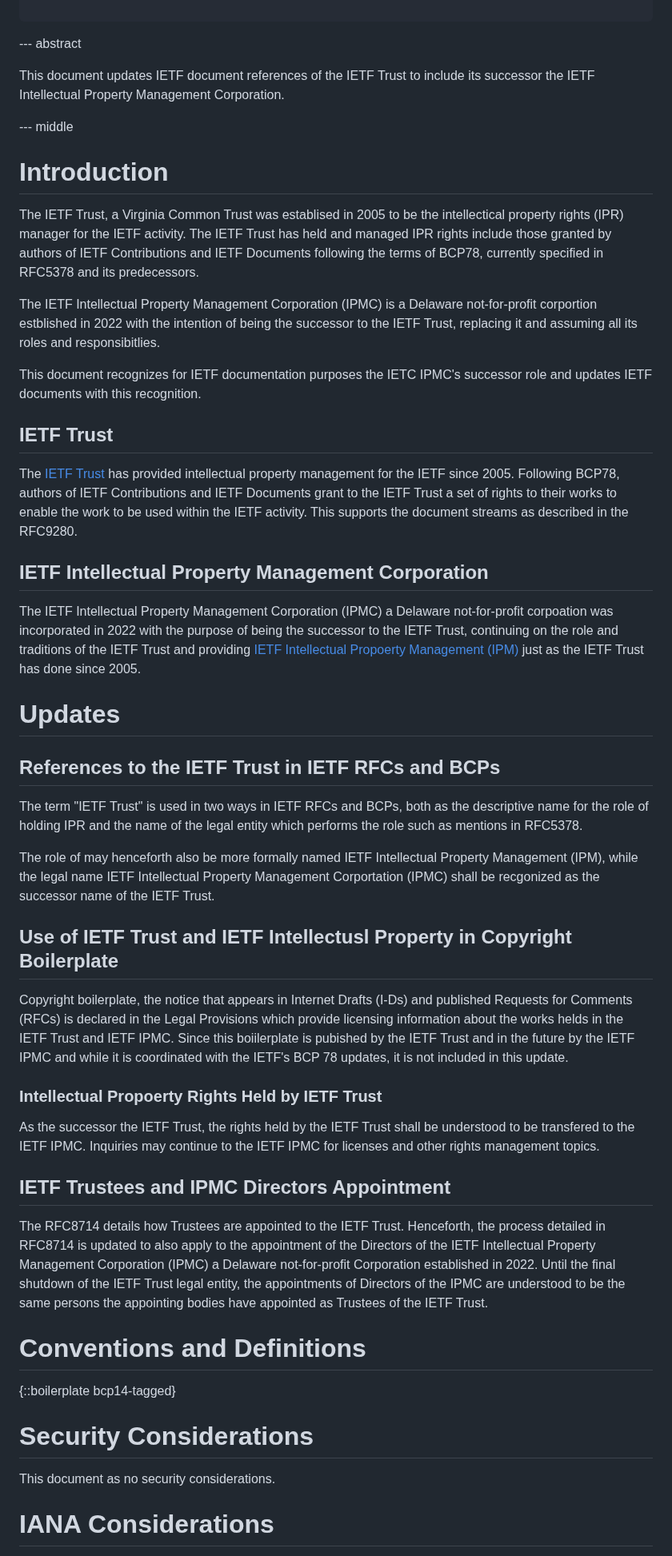
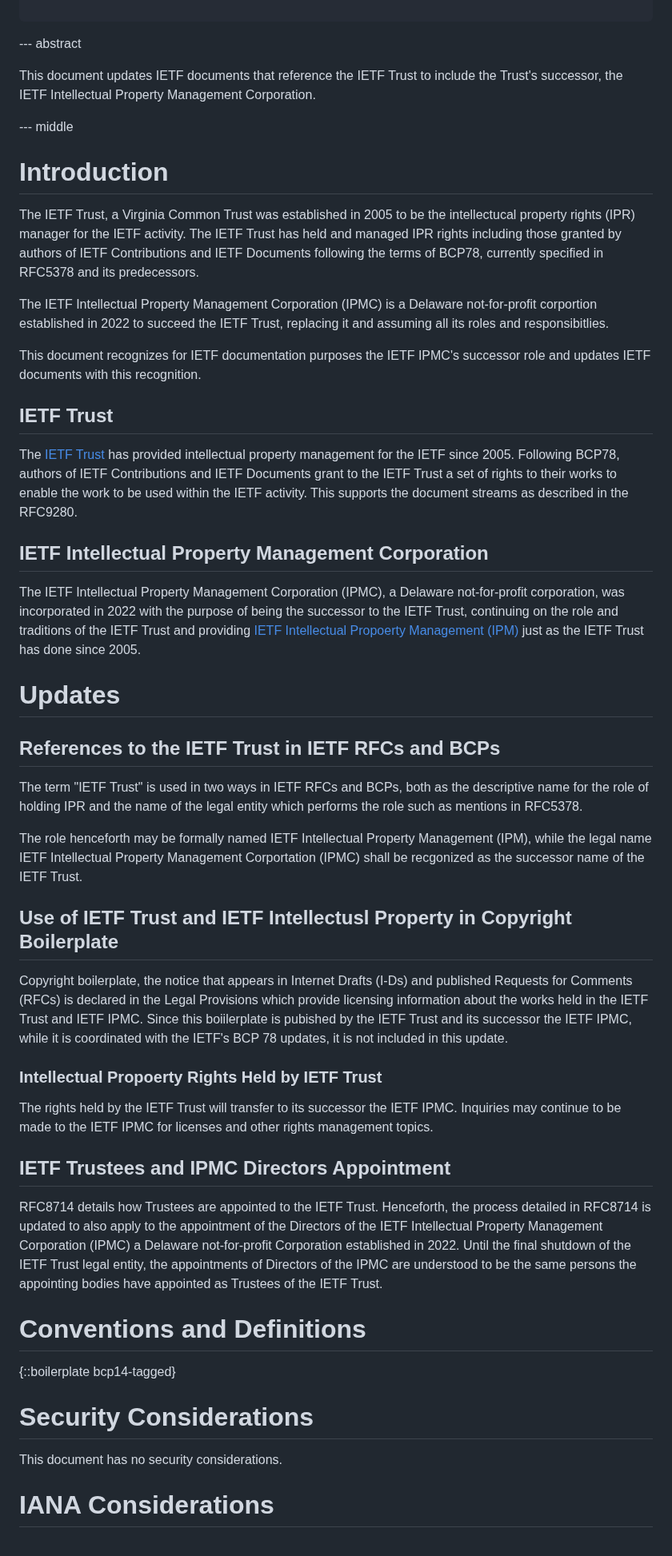
Before and after one commit to gitnnelg/draft-deen-ietf-ipmc-update, a Markdown page: draft-deen-ietf-ipmc-update.md, the part around the change. Shown at 80% size. GitHub-like rendering.

Commit message:
Update draft-deen-ietf-ipmc-update.md
Editorial fixes

```diff
--- a/draft-deen-ietf-ipmc-update.md
+++ b/draft-deen-ietf-ipmc-update.md
@@ -45,18 +45,18 @@ informative:
 
 --- abstract
 
-This document updates IETF document references of the IETF Trust to include its successor the IETF Intellectual Property Management Corporation.
+This document updates IETF documents that reference the IETF Trust to include the Trust's successor, the IETF Intellectual Property Management Corporation.
 
 
 --- middle
 
 # Introduction
 
-The IETF Trust, a Virginia Common Trust was establised in 2005 to be the intellectical property rights (IPR) manager for the IETF activity. The IETF Trust has held and managed IPR rights include those granted by authors of IETF Contributions and IETF Documents following the terms of BCP78, currently specified in RFC5378 and its predecessors.
+The IETF Trust, a Virginia Common Trust was established in 2005 to be the intellectucal property rights (IPR) manager for the IETF activity. The IETF Trust has held and managed IPR rights including those granted by authors of IETF Contributions and IETF Documents following the terms of BCP78, currently specified in RFC5378 and its predecessors.
 
-The IETF Intellectual Property Management Corporation (IPMC) is a Delaware not-for-profit corportion estblished in 2022 with the intention of being the successor to the IETF Trust, replacing it and assuming all its roles and responsibitlies.
+The IETF Intellectual Property Management Corporation (IPMC) is a Delaware not-for-profit corportion established in 2022 to succeed the IETF Trust, replacing it and assuming all its roles and responsibitlies.
 
-This document recognizes for IETF documentation purposes the IETC IPMC's successor role and updates IETF documents with this recognition.
+This document recognizes for IETF documentation purposes the IETF IPMC's successor role and updates IETF documents with this recognition.
 
 ## IETF Trust
 
@@ -64,7 +64,7 @@ The [IETF Trust](https://trustee.ietf.org/) has provided intellectual property m
 
 ## IETF Intellectual Property Management Corporation
 
-The IETF Intellectual Property Management Corporation (IPMC) a Delaware not-for-profit corpoation was incorporated in 2022 with the purpose of being the successor to the IETF Trust, continuing on the role and traditions of the IETF Trust and providing [IETF Intellectual Propoerty Management (IPM)](https://www.ietf-ipm.org/) just as the IETF Trust has done since 2005.
+The IETF Intellectual Property Management Corporation (IPMC), a Delaware not-for-profit corporation, was incorporated in 2022 with the purpose of being the successor to the IETF Trust, continuing on the role and traditions of the IETF Trust and providing [IETF Intellectual Propoerty Management (IPM)](https://www.ietf-ipm.org/) just as the IETF Trust has done since 2005.
 
 # Updates
 
@@ -72,20 +72,20 @@ The IETF Intellectual Property Management Corporation (IPMC) a Delaware not-for-
 
 The term "IETF Trust" is used in two ways in IETF RFCs and BCPs, both as the descriptive name for the role of holding IPR and the name of the legal entity which performs the role such as mentions in RFC5378.
 
-The role of may henceforth also be more formally named IETF Intellectual Property Management (IPM), while the legal name IETF Intellectual Property Management Corportation (IPMC) shall be recgonized as the successor name of the IETF Trust.
+The role henceforth may be formally named IETF Intellectual Property Management (IPM), while the legal name IETF Intellectual Property Management Corportation (IPMC) shall be recgonized as the successor name of the IETF Trust.
 
 ## Use of IETF Trust and IETF Intellectusl Property in Copyright Boilerplate
 
-Copyright boilerplate, the notice that appears in Internet Drafts (I-Ds) and published Requests for Comments (RFCs) is declared in the Legal Provisions which provide licensing information about the works helds in the IETF Trust and IETF IPMC.   Since this boiilerplate is pubished by the IETF Trust and in the future by the IETF IPMC and while it is coordinated with the IETF's BCP 78 updates, it is not included in this update.
+Copyright boilerplate, the notice that appears in Internet Drafts (I-Ds) and published Requests for Comments (RFCs) is declared in the Legal Provisions which provide licensing information about the works held in the IETF Trust and IETF IPMC. Since this boiilerplate is pubished by the IETF Trust and its successor the IETF IPMC,  while it is coordinated with the IETF's BCP 78 updates, it is not included in this update.
 
 ### Intellectual Propoerty Rights Held by IETF Trust
 
-As the successor the IETF Trust, the rights held by the IETF Trust shall be understood to be transfered to the IETF IPMC. Inquiries may continue to the IETF  IPMC for licenses and other rights management topics.
+The rights held by the IETF Trust will transfer to its successor the IETF IPMC. Inquiries may continue to be made to the IETF IPMC for licenses and other rights management topics.
 
 
 ## IETF Trustees and IPMC Directors Appointment
 
-The RFC8714 details how Trustees are appointed to the IETF Trust.  Henceforth, the process detailed in RFC8714 is updated to also apply to the appointment of the Directors of the IETF Intellectual Property Management Corporation (IPMC) a Delaware not-for-profit Corporation established in 2022.  Until the final shutdown of the IETF Trust legal entity, the appointments of Directors of the IPMC are understood to be the same persons the appointing bodies have appointed as Trustees of the IETF Trust.
+RFC8714 details how Trustees are appointed to the IETF Trust.  Henceforth, the process detailed in RFC8714 is updated to also apply to the appointment of the Directors of the IETF Intellectual Property Management Corporation (IPMC) a Delaware not-for-profit Corporation established in 2022.  Until the final shutdown of the IETF Trust legal entity, the appointments of Directors of the IPMC are understood to be the same persons the appointing bodies have appointed as Trustees of the IETF Trust.
 
 # Conventions and Definitions
 
@@ -93,7 +93,7 @@ The RFC8714 details how Trustees are appointed to the IETF Trust.  Henceforth, t
 
 # Security Considerations
 
-This document as no security considerations.
+This document has no security considerations.
 
 # IANA Considerations
 
```
